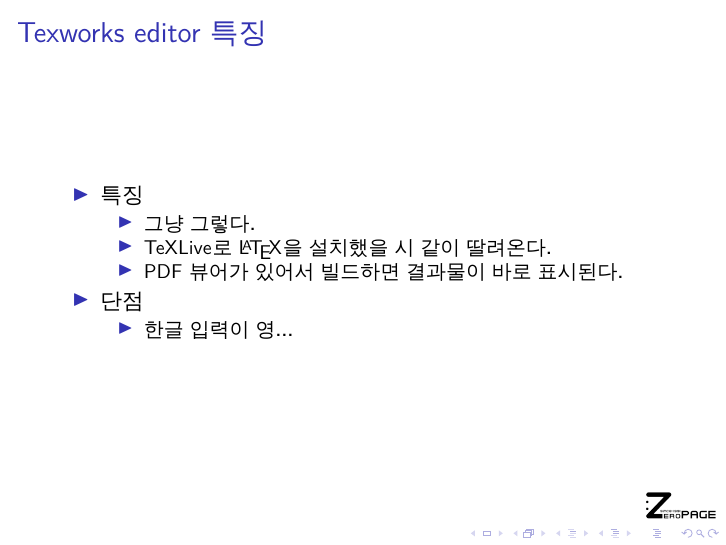
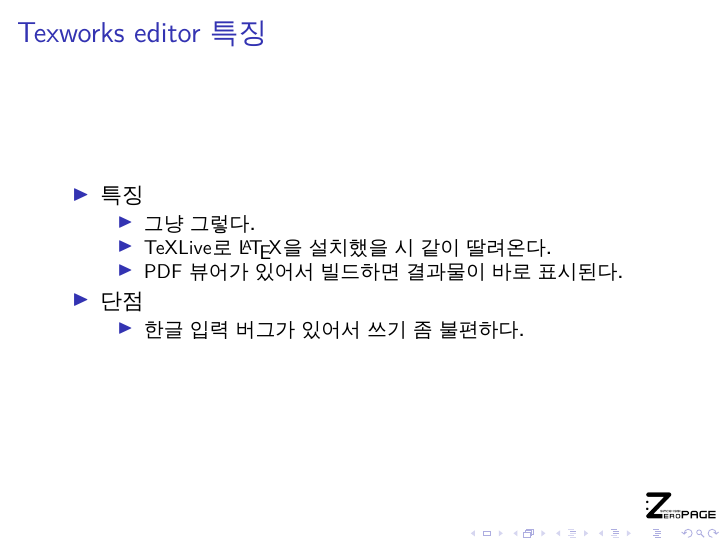
Before and after one commit to LiteHell/zp-oms, LaTeX slides (slides.tex): page 8 of 25. Compiled offline with XeLaTeX.

Commit message:
Minor changes

```diff
--- a/slides.tex
+++ b/slides.tex
@@ -84,7 +84,7 @@
         \end{itemize}
         \item 단점
         \begin{itemize}
-            \item 한글 입력이 영...
+            \item 한글 입력 버그가 있어서 쓰기 좀 불편하다.
         \end{itemize}
     \end{itemize}
 \end{frame}
```
